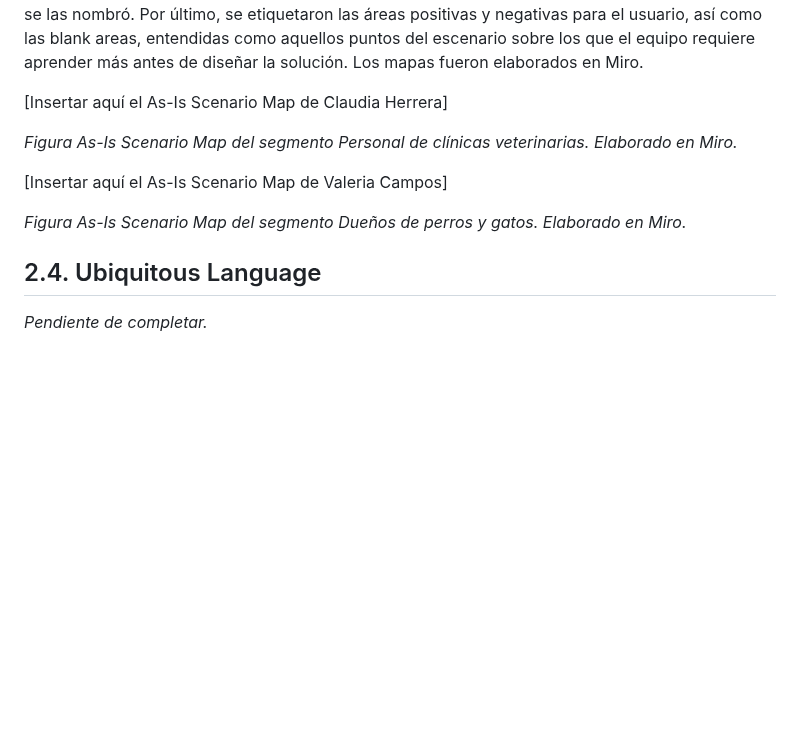
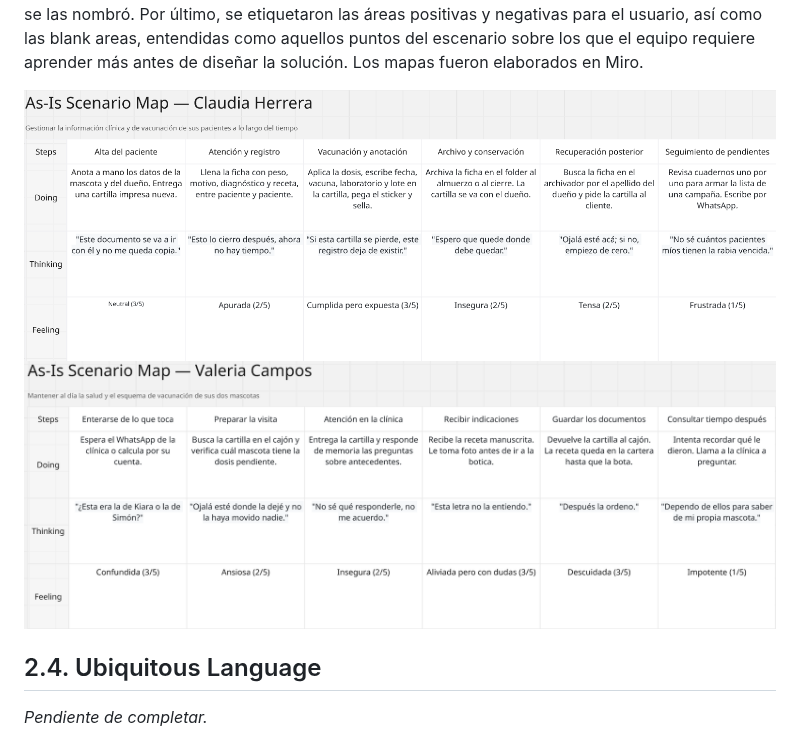
Before and after one commit to 1ASI0732-2620-9086-DEIS-TF/report, a Markdown page: README.md, the part around the change. Rendered like a GitHub page; pictures changed too: img/cap 2/as-is-claudia,herrera.png (added), img/cap 2/as-is-valeria-campos.png (added); blank space fills up the shorter version.

Commit message:
docs: add picture of as-is scenario mapping and complete this part of as-is

```diff
--- a/README.md
+++ b/README.md
@@ -1172,15 +1172,9 @@ así como las blank areas, entendidas como aquellos puntos del escenario
 sobre los que el equipo requiere aprender más antes de diseñar la
 solución. Los mapas fueron elaborados en Miro.
 
-[Insertar aquí el As-Is Scenario Map de Claudia Herrera]
-
-*Figura As-Is Scenario Map del segmento Personal de clínicas
-veterinarias. Elaborado en Miro.*
-
-[Insertar aquí el As-Is Scenario Map de Valeria Campos]
-
-*Figura As-Is Scenario Map del segmento Dueños de perros y gatos.
-Elaborado en Miro.*
+<img src="./img/cap 2/as-is-claudia,herrera.png" alt="As-Is - Claudia Herrera" style="width: 450px;">
+
+<img src="./img/cap 2/as-is-valeria-campos.png" alt="As-Is - Valeria Campos" style="width: 450px;">
 
 ## 2.4. Ubiquitous Language
 
```
